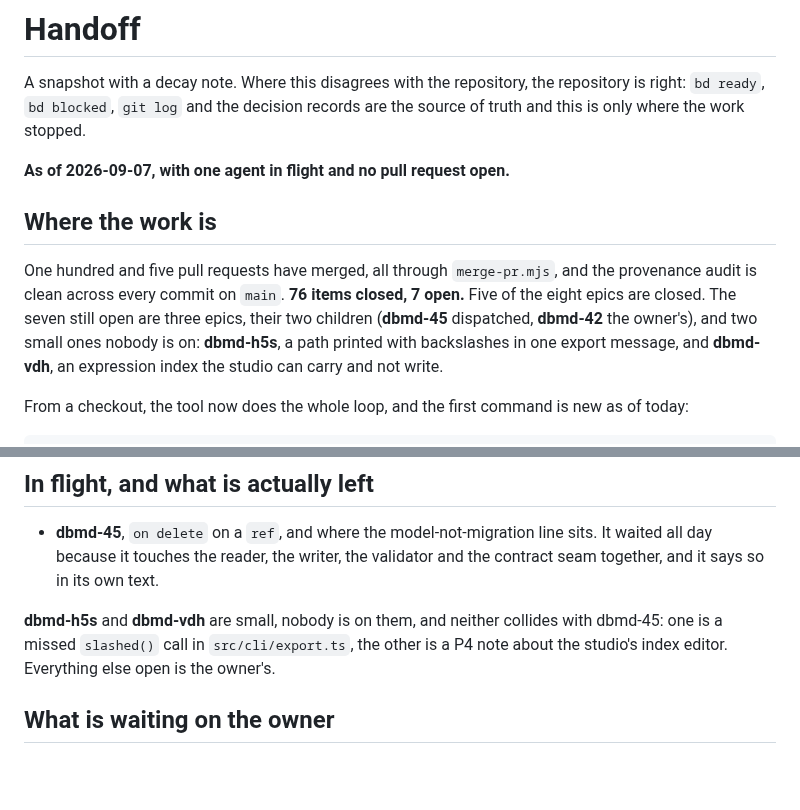
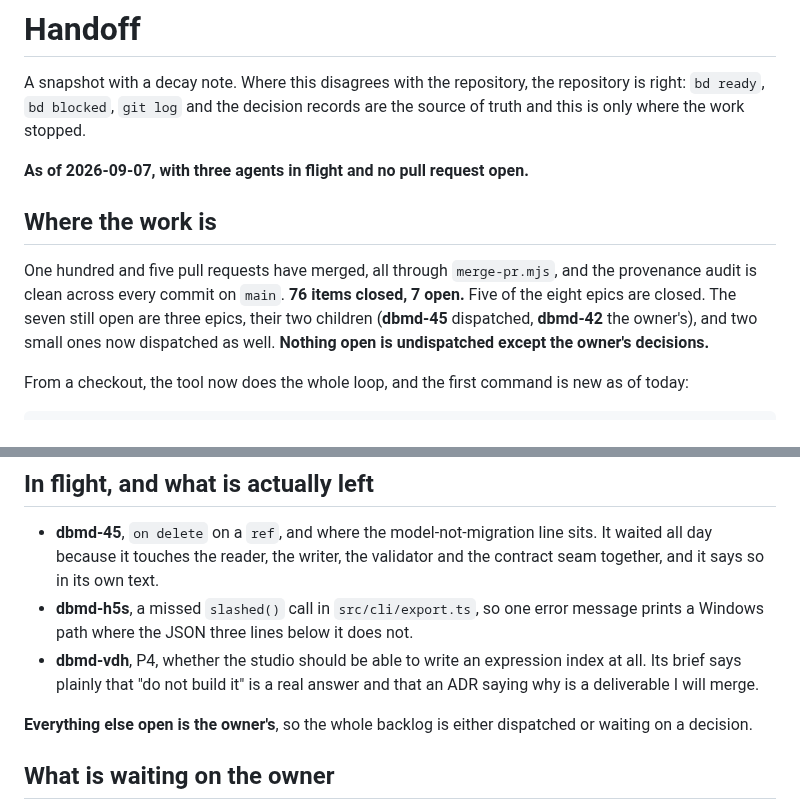
Before and after one commit to BlakeHastings/dbmd, a Markdown page: docs/process/handoff.md, 2 parts joined by grey strips. Rendered like a GitHub page; blank space fills up the shorter version.

Commit message:
Nothing open is undispatched except the owner's decisions (#108)
I ended the last report saying two small items would go out when I had a slot,
and then noticed I had one: only dbmd-45 was running. Saying "when I have a slot"
about a slot I already had is the shape of a stop wearing different clothes, so
both went out.

dbmd-h5s is the missed slashed() call in src/cli/export.ts, briefed with the one
thing that matters about its test: asserting the text contains a slash passes for
the wrong reason on Linux, where join never produced a backslash. The property is
that the text and the JSON name the same string, and that fails here today.

dbmd-vdh is the P4 about whether the studio should be able to write an expression
index at all, and its brief opens by saying that "do not build it" is a real
answer and an ADR of three paragraphs saying why is a deliverable I will merge.
The item was written as a gap and the honest answer may be that it is not one.

The handoff said both were unassigned, which stopped being true the moment I
dispatched them, and its summary counted seven open items as though two were
sitting there. Both corrected in the same commit as the dispatch rather than
after it.


Claude-Session: https://claude.ai/code/session_01Dk72rgRy5otKkGtEUmevnZ

Co-authored-by: Claude Opus 5 (1M context) <noreply@anthropic.com>

```diff
--- a/docs/process/handoff.md
+++ b/docs/process/handoff.md
@@ -4,7 +4,7 @@ A snapshot with a decay note. Where this disagrees with the repository, the
 repository is right: `bd ready`, `bd blocked`, `git log` and the decision records
 are the source of truth and this is only where the work stopped.
 
-**As of 2026-09-07, with one agent in flight and no pull request open.**
+**As of 2026-09-07, with three agents in flight and no pull request open.**
 
 ## Where the work is
 
@@ -12,9 +12,8 @@ One hundred and five pull requests have merged, all through `merge-pr.mjs`, and
 the provenance audit is clean across every commit on `main`. **76 items closed, 7
 open.** Five of the eight epics are closed. The seven still open are three epics,
 their two children (**dbmd-45** dispatched, **dbmd-42** the owner's), and two
-small ones nobody is on: **dbmd-h5s**, a path printed with backslashes in one
-export message, and **dbmd-vdh**, an expression index the studio can carry and
-not write.
+small ones now dispatched as well. **Nothing open is undispatched except the
+owner's decisions.**
 
 From a checkout, the tool now does the whole loop, and the first command is new
 as of today:
@@ -61,11 +60,14 @@ it is the safe move either way.
 - **dbmd-45**, `on delete` on a `ref`, and where the model-not-migration line
   sits. It waited all day because it touches the reader, the writer, the
   validator and the contract seam together, and it says so in its own text.
+- **dbmd-h5s**, a missed `slashed()` call in `src/cli/export.ts`, so one error
+  message prints a Windows path where the JSON three lines below it does not.
+- **dbmd-vdh**, P4, whether the studio should be able to write an expression
+  index at all. Its brief says plainly that "do not build it" is a real answer
+  and that an ADR saying why is a deliverable I will merge.
 
-**dbmd-h5s** and **dbmd-vdh** are small, nobody is on them, and neither collides
-with dbmd-45: one is a missed `slashed()` call in `src/cli/export.ts`, the other
-is a P4 note about the studio's index editor. Everything else open is the
-owner's.
+**Everything else open is the owner's**, so the whole backlog is either dispatched
+or waiting on a decision.
 
 ## What is waiting on the owner
 
```
